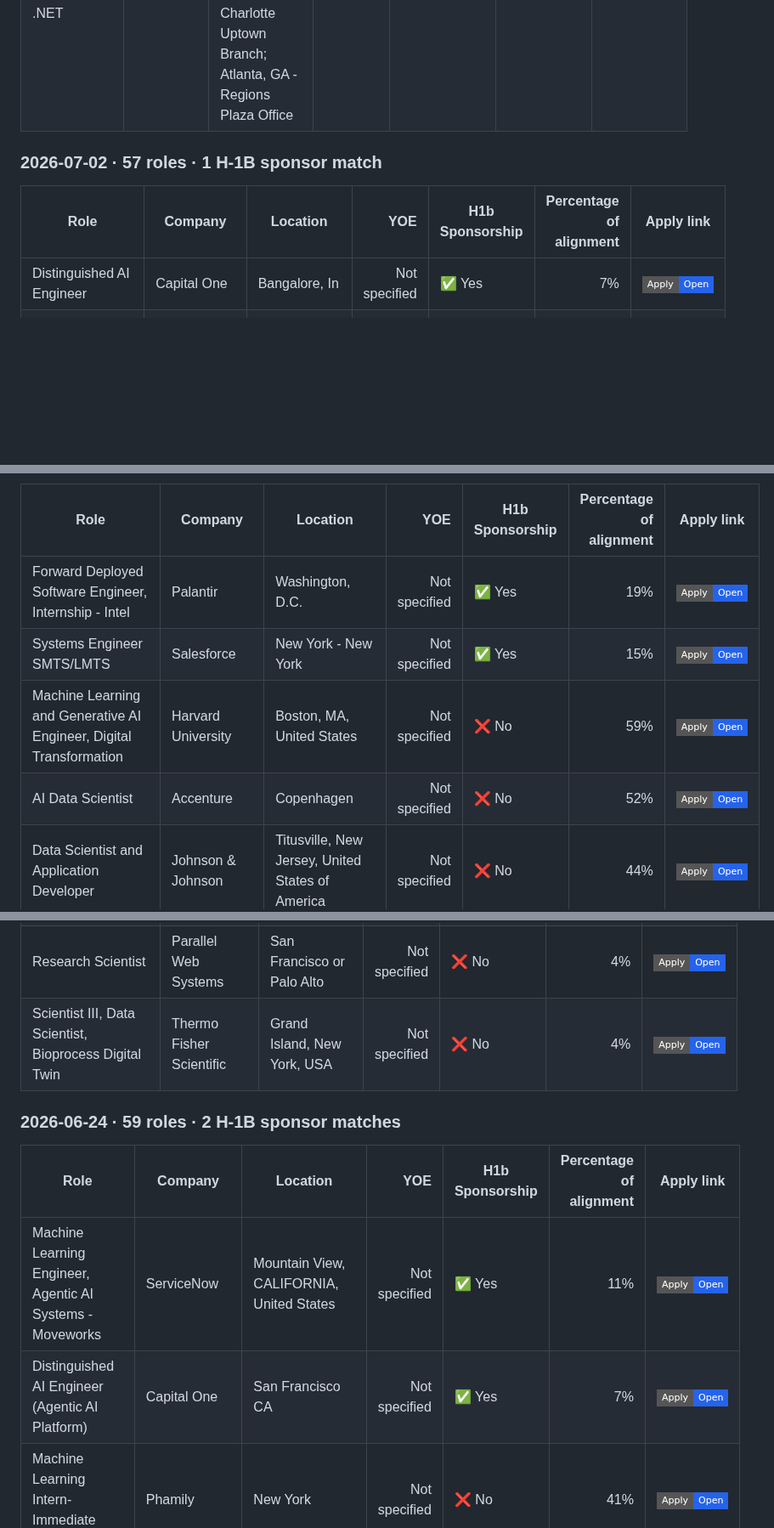
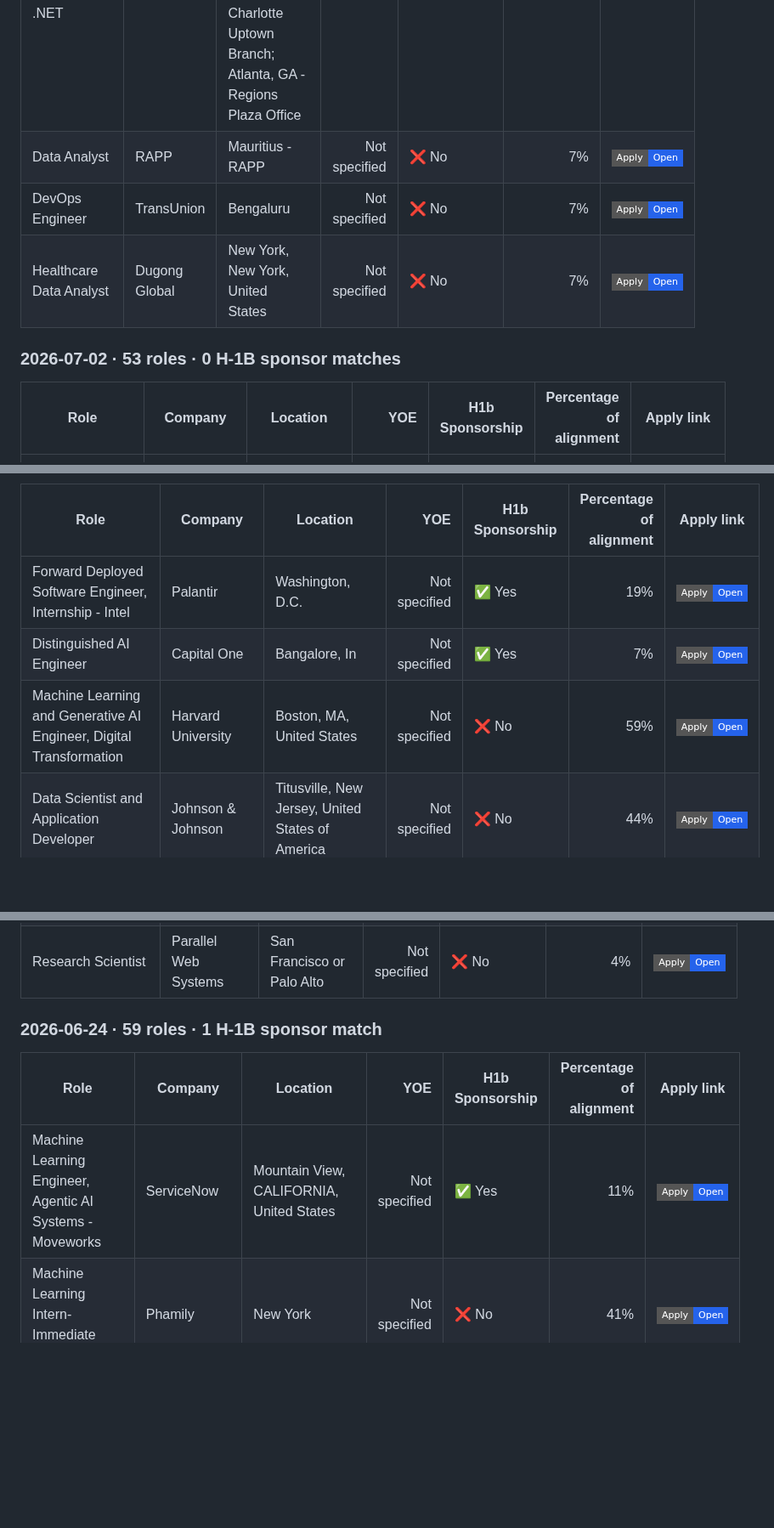
Before and after one commit to venkatsubash2003/Jobs4Me_Live, a Markdown page: README.md, 3 parts joined by grey strips. Shown at 85% size. GitHub-like rendering; badges without logos; blank space fills up the shorter version.

Commit message:
Update matching jobs

```diff
--- a/README.md
+++ b/README.md
@@ -90,10 +97,12 @@ _Last updated: 2026-07-03 07:22 UTC_
 | Software Engineer - Full Stack / .NET | Regions | Hoover, AL - Riverchase Operations Center (Birmingham, AL); Charlotte, NC - Charlotte Uptown Branch; Atlanta, GA - Regions Plaza Office | Not specified | ❌ No | 15% | <a href="https://regions.wd5.myworkdayjobs.com/en-US/regions_careers/job/Hoover-AL---Riverchase-Operations-Center-Birmingham-AL/Software-Engineer---Full-Stack---NET_R103456-1"><img alt="Apply" src="https://img.shields.io/badge/Apply-Open-2563eb?style=flat-square"></a> |
+| Data Analyst | RAPP | Mauritius - RAPP | Not specified | ❌ No | 7% | <a href="https://job-boards.greenhouse.io/rapp/jobs/8045023"><img alt="Apply" src="https://img.shields.io/badge/Apply-Open-2563eb?style=flat-square"></a> |
+| DevOps Engineer | TransUnion | Bengaluru | Not specified | ❌ No | 7% | <a href="https://transunion.wd5.myworkdayjobs.com/en-US/TransUnion/job/Bengaluru/DevOps-Engineer_19040959"><img alt="Apply" src="https://img.shields.io/badge/Apply-Open-2563eb?style=flat-square"></a> |
+| Healthcare Data Analyst | Dugong Global | New York, New York, United States | Not specified | ❌ No | 7% | <a href="https://jobs.workable.com/view/3HZ9n6up6ecE8TAUjzqzyd/healthcare-data-analyst-in-new-york-at-dugong-global"><img alt="Apply" src="https://img.shields.io/badge/Apply-Open-2563eb?style=flat-square"></a> |
 
-### 2026-07-02 · 57 roles · 1 H-1B sponsor match
+### 2026-07-02 · 53 roles · 0 H-1B sponsor matches
 
 | Role | Company | Location | YOE | H1b Sponsorship | Percentage of alignment | Apply link |
 | --- | --- | --- | ---: | --- | ---: | --- |
-| Distinguished AI Engineer | Capital One | Bangalore, In | Not specified | ✅ Yes | 7% | <a href="https://capitalone.wd12.myworkdayjobs.com/en-US/Capital_One/job/Bangalore-In/Distinguished-AI-Engineer_R242789-1"><img alt="Apply" src="https://img.shields.io/badge/Apply-Open-2563eb?style=flat-square"></a> |
 | Machine Learning/Deep Learning Engineer(PhD, New Grad) | Bot Auto | Houston, TX or SF Bay Area preferred | 0-2 | ❌ No | 37% | <a href="https://job-boards.greenhouse.io/botauto/jobs/5290395008"><img alt="Apply" src="https://img.shields.io/badge/Apply-Open-2563eb?style=flat-square"></a> |
 | Data Engineer - Intermediate | Equifax | CRI-Sabana | 2 | ❌ No | 30% | <a href="https://equifax.wd5.myworkdayjobs.com/en-US/external/job/CRI-Sabana/Data-Engineer---Intermediate_J00177653"><img alt="Apply" src="https://img.shields.io/badge/Apply-Open-2563eb?style=flat-square"></a> |
 | Data Science/Analyst | Caterpillar Inc. | Chicago, Illinois; Peoria, Illinois; Irving, Texas | 2 | ❌ No | 30% | <a href="https://cat.wd5.myworkdayjobs.com/en-US/CaterpillarCareers/job/Chicago-Illinois/Data-Science-Analyst_R0000380698"><img alt="Apply" src="https://img.shields.io/badge/Apply-Open-2563eb?style=flat-square"></a> |
@@ -156,9 +162,8 @@ _Last updated: 2026-07-03 07:22 UTC_
 | Role | Company | Location | YOE | H1b Sponsorship | Percentage of alignment | Apply link |
 | --- | --- | --- | ---: | --- | ---: | --- |
 | Forward Deployed Software Engineer, Internship - Intel | Palantir | Washington, D.C. | Not specified | ✅ Yes | 19% | <a href="https://jobs.lever.co/palantir/9e40d77f-b07c-437b-98e7-def9b0184d89"><img alt="Apply" src="https://img.shields.io/badge/Apply-Open-2563eb?style=flat-square"></a> |
-| Systems Engineer SMTS/LMTS | Salesforce | New York - New York | Not specified | ✅ Yes | 15% | <a href="https://salesforce.wd12.myworkdayjobs.com/en-US/External_Career_Site/job/New-York---New-York/Distributed-Systems-Engineer-SMTS-LMTS_JR347084"><img alt="Apply" src="https://img.shields.io/badge/Apply-Open-2563eb?style=flat-square"></a> |
+| Distinguished AI Engineer | Capital One | Bangalore, In | Not specified | ✅ Yes | 7% | <a href="https://capitalone.wd12.myworkdayjobs.com/en-US/Capital_One/job/Bangalore-In/Distinguished-AI-Engineer_R242789-1"><img alt="Apply" src="https://img.shields.io/badge/Apply-Open-2563eb?style=flat-square"></a> |
 | Machine Learning and Generative AI Engineer, Digital Transformation | Harvard University | Boston, MA, United States | Not specified | ❌ No | 59% | <a href="https://jobs.smartrecruiters.com/HarvardUniversity/3743990013874766"><img alt="Apply" src="https://img.shields.io/badge/Apply-Open-2563eb?style=flat-square"></a> |
-| AI Data Scientist | Accenture | Copenhagen | Not specified | ❌ No | 52% | <a href="https://accenture.wd103.myworkdayjobs.com/en-US/AccentureCareers/job/Copenhagen/AI-Data-Scientist_R00339315"><img alt="Apply" src="https://img.shields.io/badge/Apply-Open-2563eb?style=flat-square"></a> |
 | Data Scientist and Application Developer | Johnson & Johnson | Titusville, New Jersey, United States of America | Not specified | ❌ No | 44% | <a href="https://jj.wd5.myworkdayjobs.com/en-US/JJ/job/Titusville-New-Jersey-United-States-of-America/Data-Scientist-and-Application-Developer_R-079813"><img alt="Apply" src="https://img.shields.io/badge/Apply-Open-2563eb?style=flat-square"></a> |
 | Machine Learning/Computer Vision Research Scientist | Hitachi | Santa Clara, California, United States | 2 | ❌ No | 41% | <a href="https://hitachi.wd1.myworkdayjobs.com/en-US/hitachi/job/Santa-Clara-California-United-States/Machine-Learning-Computer-Vision-Research-Scientist_R0135875"><img alt="Apply" src="https://img.shields.io/badge/Apply-Open-2563eb?style=flat-square"></a> |
 | Data Scientist, Agentic Systems (Remote) | Crowdstrike | USA - Remote | Not specified | ❌ No | 37% | <a href="https://crowdstrike.wd5.myworkdayjobs.com/en-US/crowdstrikecareers/job/USA---Remote/Data-Scientist--Remote-_R29082-1"><img alt="Apply" src="https://img.shields.io/badge/Apply-Open-2563eb?style=flat-square"></a> |
@@ -463,14 +464,12 @@ _Last updated: 2026-07-03 07:22 UTC_
 | Software Engineer IV | Genuine Parts Company | UAPINC | Not specified | ❌ No | 7% | <a href="https://genpt.wd1.myworkdayjobs.com/en-US/careers/job/UAPINC/Software-Engineer-IV_R26_0000017421"><img alt="Apply" src="https://img.shields.io/badge/Apply-Open-2563eb?style=flat-square"></a> |
 | Business Intelligence & Data Analytics Intern (Undergraduate) | Phamily | New York, NY | Not specified | ❌ No | 4% | <a href="https://job-boards.greenhouse.io/jobsatphamily/jobs/5281446008"><img alt="Apply" src="https://img.shields.io/badge/Apply-Open-2563eb?style=flat-square"></a> |
 | Research Scientist | Parallel Web Systems | San Francisco or Palo Alto | Not specified | ❌ No | 4% | <a href="https://jobs.ashbyhq.com/parallel/5fac39a3-a44d-470b-94ed-15b2239d410f"><img alt="Apply" src="https://img.shields.io/badge/Apply-Open-2563eb?style=flat-square"></a> |
-| Scientist III, Data Scientist, Bioprocess Digital Twin | Thermo Fisher Scientific | Grand Island, New York, USA | Not specified | ❌ No | 4% | <a href="https://thermofisher.wd5.myworkdayjobs.com/en-US/ThermoFisherCareers/job/Grand-Island-New-York-USA/Scientist-III--Data-Scientist--Bioprocess-Digital-Twin_R-01355183"><img alt="Apply" src="https://img.shields.io/badge/Apply-Open-2563eb?style=flat-square"></a> |
 
-### 2026-06-24 · 59 roles · 2 H-1B sponsor matches
+### 2026-06-24 · 59 roles · 1 H-1B sponsor match
 
 | Role | Company | Location | YOE | H1b Sponsorship | Percentage of alignment | Apply link |
 | --- | --- | --- | ---: | --- | ---: | --- |
 | Machine Learning Engineer, Agentic AI Systems - Moveworks | ServiceNow | Mountain View, CALIFORNIA, United States | Not specified | ✅ Yes | 11% | <a href="https://jobs.smartrecruiters.com/ServiceNow/744000134027173"><img alt="Apply" src="https://img.shields.io/badge/Apply-Open-2563eb?style=flat-square"></a> |
-| Distinguished AI Engineer (Agentic AI Platform) | Capital One | San Francisco CA | Not specified | ✅ Yes | 7% | <a href="https://capitalone.wd12.myworkdayjobs.com/en-US/Capital_One/job/San-Francisco--CA/Distinguished-AI-Engineer--Agentic-AI-Platform-_R244764-1"><img alt="Apply" src="https://img.shields.io/badge/Apply-Open-2563eb?style=flat-square"></a> |
 | Machine Learning Intern- Immediate Start | Phamily | New York | Not specified | ❌ No | 41% | <a href="https://job-boards.greenhouse.io/jobsatphamily/jobs/5281239008"><img alt="Apply" src="https://img.shields.io/badge/Apply-Open-2563eb?style=flat-square"></a> |
 | Software Engineer I | Aledade | Remote, United States | 1 | ❌ No | 37% | <a href="https://jobs.lever.co/aledade/1f5c4e2f-d8f7-4c55-aefb-d4bf300b1e6f"><img alt="Apply" src="https://img.shields.io/badge/Apply-Open-2563eb?style=flat-square"></a> |
 | Software Engineer (Circuit Analysis, EDA frameworks, AI agents) | Cadence Design Systems | PORT MOODY 01 (VANCOUVER) | Not specified | ❌ No | 33% | <a href="https://cadence.wd1.myworkdayjobs.com/en-US/Univ_Careers/job/PORT-MOODY-01-VANCOUVER/Software-Engineer--Circuit-Analysis--EDA-frameworks--AI-agents-_R53165"><img alt="Apply" src="https://img.shields.io/badge/Apply-Open-2563eb?style=flat-square"></a> |
```
Also changed, not shown: other parts of README.md (+27 -25 lines).
